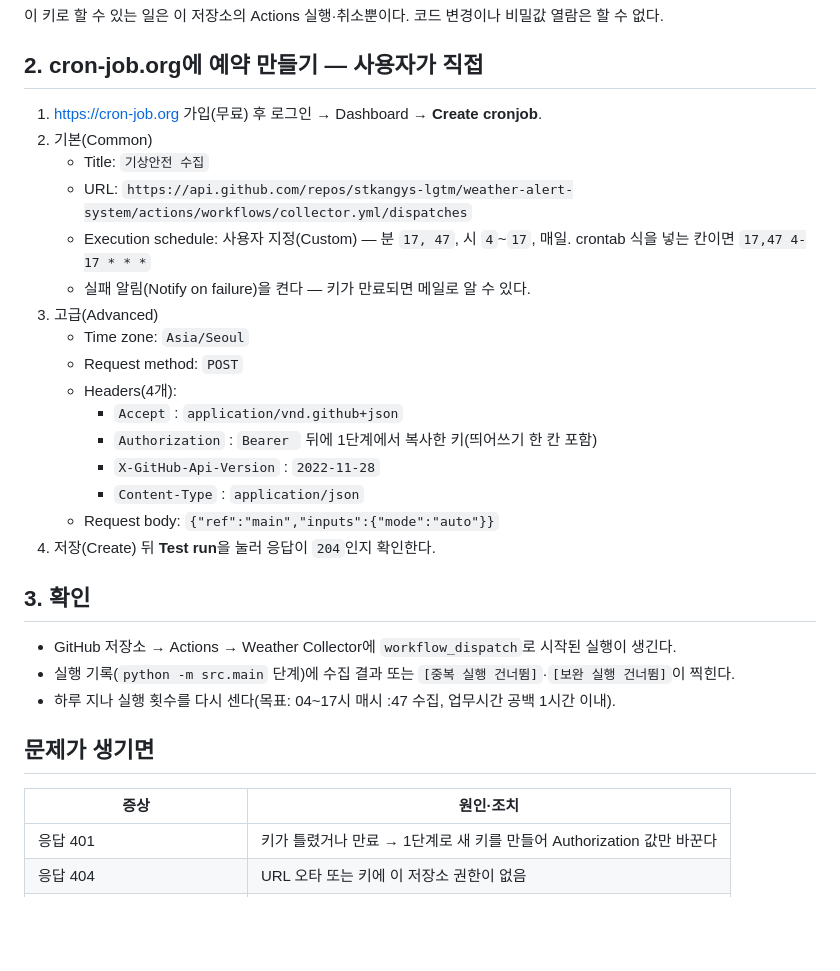
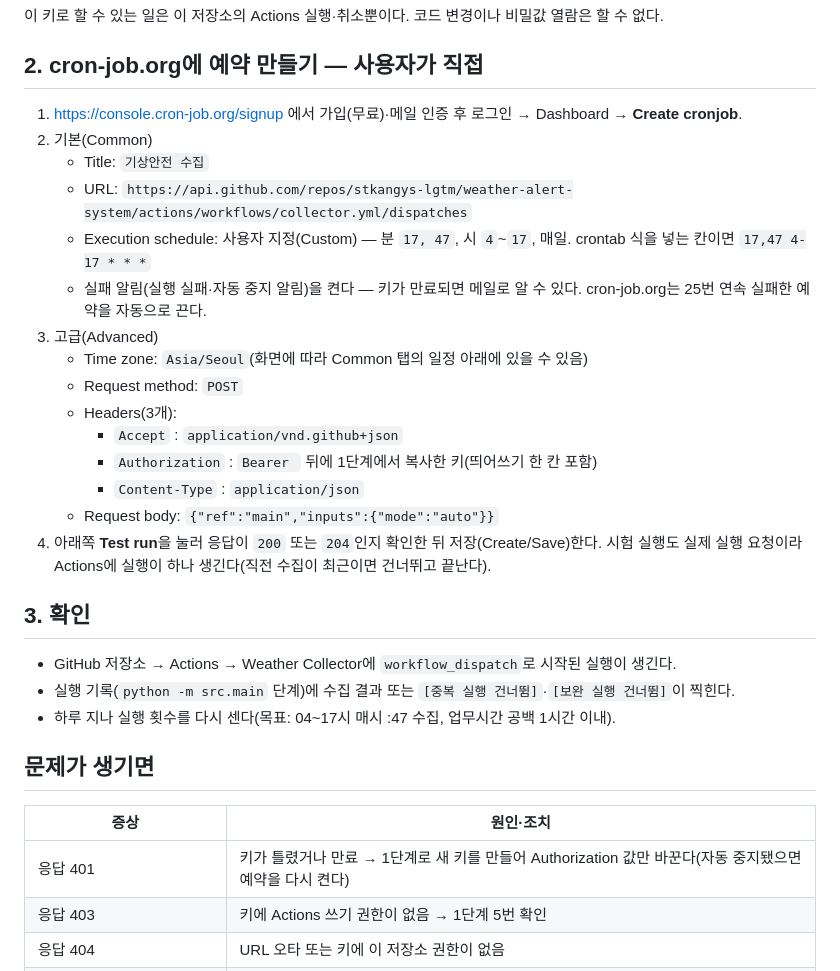
Before and after one commit to stkangys-lgtm/weather-alert-system, a Markdown page: design/ops/external-trigger.md, the part around the change. GitHub-like rendering; blank space fills up the shorter version.

Commit message:
외부 예약 서비스 등록 완료 기록과 설정 안내 보완
- 2026-10-22 cron-job.org 등록·Test run 성공, 10:17 예약 실행이 한국시간대로 들어와 보완 판단으로 건너뜀 확인
- 안내서: 성공 응답 200 또는 204, 헤더 3개로 정리, 25번 연속 실패 시 자동 중지·403 대처 추가

Co-Authored-By: Claude Opus 5.5 <noreply@anthropic.com>

```diff
--- a/design/ops/external-trigger.md
+++ b/design/ops/external-trigger.md
@@ -31,23 +31,24 @@ GitHub 자체 예약은 그대로 두어 외부 서비스가 멈췄을 때의
 
 ## 2. cron-job.org에 예약 만들기 — 사용자가 직접
 
-1. https://cron-job.org 가입(무료) 후 로그인 → Dashboard → **Create cronjob**.
+1. https://console.cron-job.org/signup 에서 가입(무료)·메일 인증 후 로그인 → Dashboard → **Create cronjob**.
 2. 기본(Common)
    - Title: `기상안전 수집`
    - URL: `https://api.github.com/repos/stkangys-lgtm/weather-alert-system/actions/workflows/collector.yml/dispatches`
    - Execution schedule: 사용자 지정(Custom) — 분 `17, 47`, 시 `4`~`17`, 매일.
      crontab 식을 넣는 칸이면 `17,47 4-17 * * *`
-   - 실패 알림(Notify on failure)을 켠다 — 키가 만료되면 메일로 알 수 있다.
+   - 실패 알림(실행 실패·자동 중지 알림)을 켠다 — 키가 만료되면 메일로 알 수 있다.
+     cron-job.org는 25번 연속 실패한 예약을 자동으로 끈다.
 3. 고급(Advanced)
-   - Time zone: `Asia/Seoul`
+   - Time zone: `Asia/Seoul`(화면에 따라 Common 탭의 일정 아래에 있을 수 있음)
    - Request method: `POST`
-   - Headers(4개):
+   - Headers(3개):
      - `Accept` : `application/vnd.github+json`
      - `Authorization` : `Bearer ` 뒤에 1단계에서 복사한 키(띄어쓰기 한 칸 포함)
-     - `X-GitHub-Api-Version` : `2022-11-28`
      - `Content-Type` : `application/json`
    - Request body: `{"ref":"main","inputs":{"mode":"auto"}}`
-4. 저장(Create) 뒤 **Test run**을 눌러 응답이 `204`인지 확인한다.
+4. 아래쪽 **Test run**을 눌러 응답이 `200` 또는 `204`인지 확인한 뒤 저장(Create/Save)한다.
+   시험 실행도 실제 실행 요청이라 Actions에 실행이 하나 생긴다(직전 수집이 최근이면 건너뛰고 끝난다).
 
 ## 3. 확인
 
@@ -59,7 +60,8 @@ GitHub 자체 예약은 그대로 두어 외부 서비스가 멈췄을 때의
 
 | 증상 | 원인·조치 |
 | --- | --- |
-| 응답 401 | 키가 틀렸거나 만료 → 1단계로 새 키를 만들어 Authorization 값만 바꾼다 |
+| 응답 401 | 키가 틀렸거나 만료 → 1단계로 새 키를 만들어 Authorization 값만 바꾼다(자동 중지됐으면 예약을 다시 켠다) |
+| 응답 403 | 키에 Actions 쓰기 권한이 없음 → 1단계 5번 확인 |
 | 응답 404 | URL 오타 또는 키에 이 저장소 권한이 없음 |
 | 응답 422 "Unexpected inputs" | 워크플로에 `mode` 입력이 없는 옛 버전 → 최신 `main`인지 확인 |
 | 외부 서비스가 멈춤 | GitHub 자체 예약이 예비로 계속 돈다(하루 6~8회 수준) |
```
Also changed, not shown: CLAUDE.md (+3 -3 lines).
